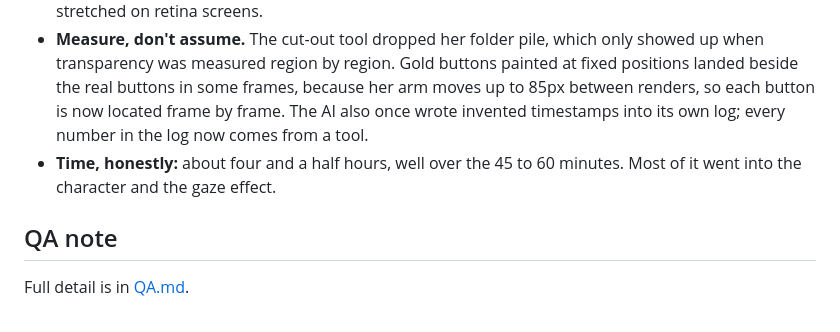
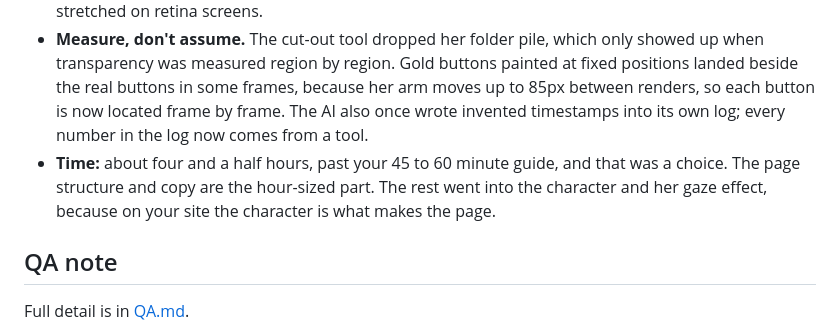
Before and after one commit to ryannerby/carousel-hero, a Markdown page: SUBMISSION.md, the part around the change. Drawn GitHub-style.

Commit message:
Write-up: time line reframed
Co-Authored-By: Claude Opus 5.5 <noreply@anthropic.com>

```diff
--- a/SUBMISSION.md
+++ b/SUBMISSION.md
@@ -24,7 +24,7 @@ It's built to sit on oncarousel.com: your type, colours, keycaps and LIVE ticker
 - **Where the AI was wrong (3): it judged visual fixes by eye.** A seam where her head layer meets her body was "fixed" twice from small screenshots and was still visible. The third time it built a checker that scores every gaze frame for ghosting and shading steps. The checker found the seam was worst on two specific looks; switching to multi-band blending and re-generating one frame fixed it. All nine looks now measure at the noise floor.
 - **Where the AI was wrong (4): a colour grade meant to make her face pop turned her orange.** I reverted the grade and kept the part that helped: a 2x image set, because the 1x image was being stretched on retina screens.
 - **Measure, don't assume.** The cut-out tool dropped her folder pile, which only showed up when transparency was measured region by region. Gold buttons painted at fixed positions landed beside the real buttons in some frames, because her arm moves up to 85px between renders, so each button is now located frame by frame. The AI also once wrote invented timestamps into its own log; every number in the log now comes from a tool.
-- **Time, honestly:** about four and a half hours, well over the 45 to 60 minutes. Most of it went into the character and the gaze effect.
+- **Time:** about four and a half hours, past your 45 to 60 minute guide, and that was a choice. The page structure and copy are the hour-sized part. The rest went into the character and her gaze effect, because on your site the character is what makes the page.
 
 ## QA note
 
```
